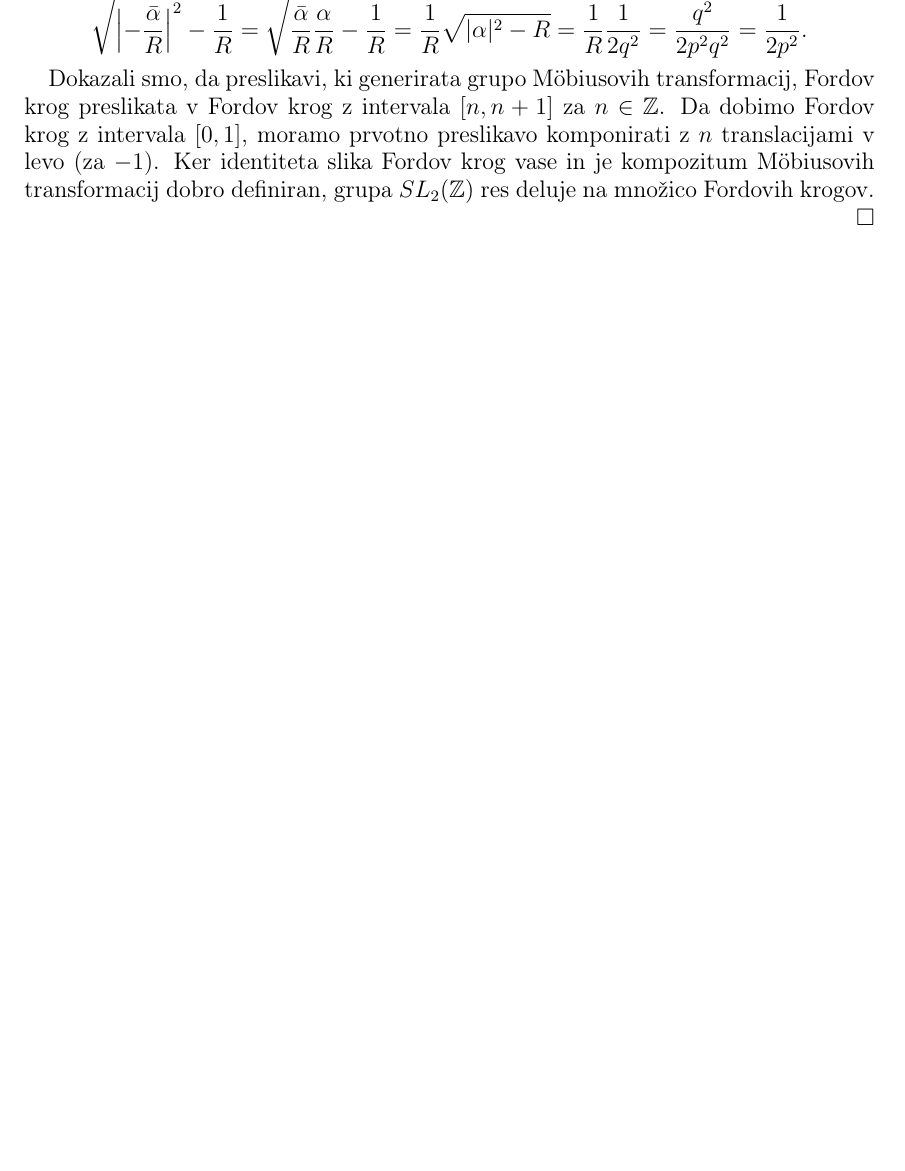
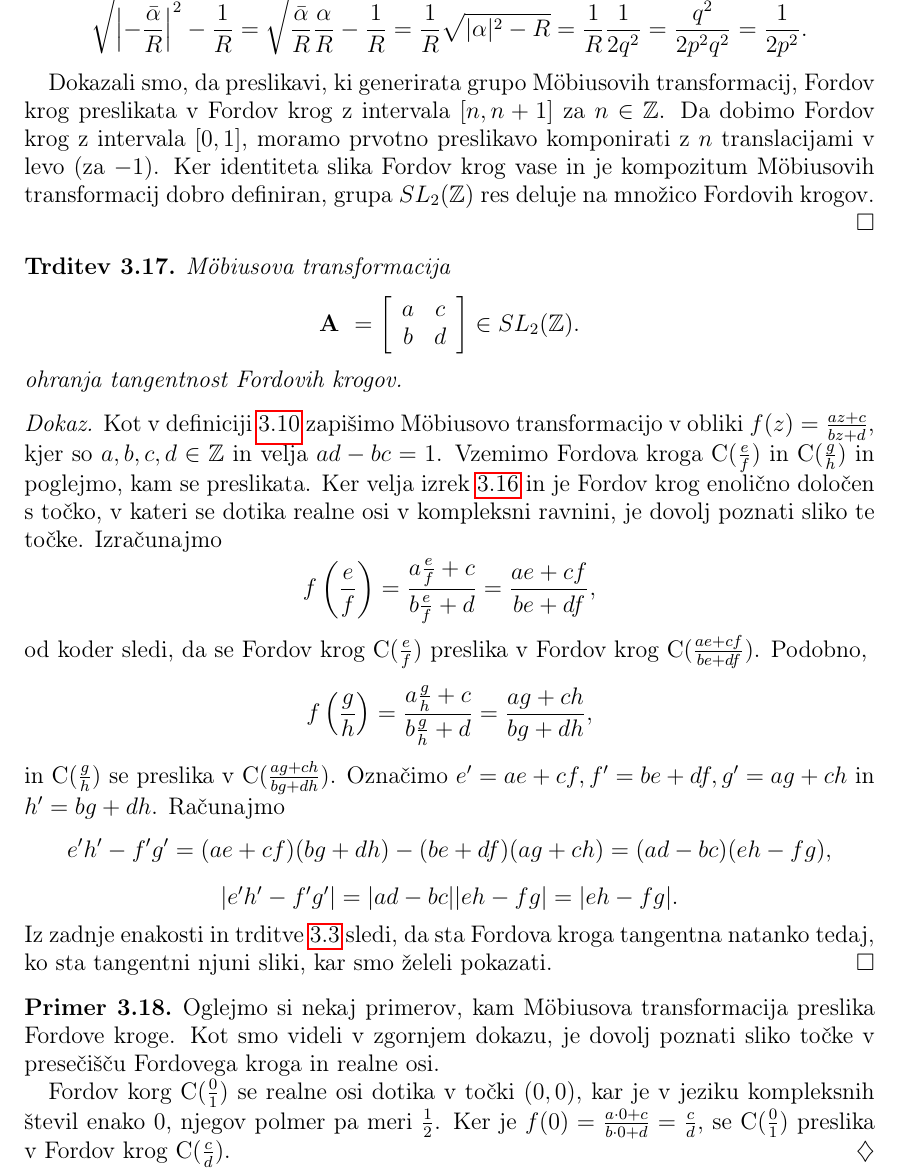
Before and after one commit to tjasavrhovnik/Diploma, a LaTeX document (Vrhovnik-27161005-2019.tex): part of page 16 of 16 before the commit and part of page 16 of 17 after it, cut so that both start at the same text, the shorter picture padded with empty space. Compiled offline with pdfLaTeX.

```diff
--- a/Vrhovnik-27161005-2019.tex
+++ b/Vrhovnik-27161005-2019.tex
@@ -685,6 +687,45 @@
 Dokazali smo, da preslikavi, ki generirata grupo M\"{o}biusovih transformacij, Fordov krog preslikata v Fordov krog z intervala $[n,n+1]$ za $n \in \mathbb{Z}$. Da dobimo Fordov krog z intervala $[0,1]$, moramo prvotno preslikavo komponirati z $n$ translacijami v levo (za $-1$). Ker identiteta slika Fordov krog vase in je kompozitum M\"{o}biusovih transformacij dobro definiran, grupa ${SL}_{2}(\mathbb{Z})$ res deluje na množico Fordovih krogov.
 \end{dokaz}
 
+% tangentnost in Mobiusova transformacija
+\begin{trditev}
+M\"{o}biusova transformacija
+\[
+\mathbf{A}\ =
+\left[
+\begin{array}{cc}
+a & c \\
+b & d \\
+\end{array}
+\right]
+\in {SL}_{2}(\mathbb{Z}).
+\]
+ohranja tangentnost Fordovih krogov.
+\end{trditev}
+
+\begin{dokaz}
+Kot v definiciji \ref{def:MobTransformacija} zapišimo M\"{o}biusovo transformacijo v obliki $f(z) = \frac{az+c}{bz+d}$, kjer so $a,b,c,d \in \mathbb{Z}$ in velja $ad-bc=1$.
+Vzemimo Fordova kroga C($\frac{e}{f}$) in C($\frac{g}{h}$) in poglejmo, kam se preslikata.
+Ker velja izrek \ref{izr:MobDelovanje} in je Fordov krog enolično določen s točko, v kateri se dotika realne osi v kompleksni ravnini, je dovolj poznati sliko te točke.
+Izračunajmo
+\[ f \left(\frac{e}{f} \right) = \frac{a \frac{e}{f} + c}{b \frac{e}{f} + d} = \frac{ae + cf}{be + df}, \]
+od koder sledi, da se Fordov krog C($\frac{e}{f}$) preslika v Fordov krog C($\frac{ae+cf}{be+df}$).
+Podobno,
+\[ f \left(\frac{g}{h} \right) = \frac{a \frac{g}{h} + c}{b \frac{g}{h} + d} = \frac{ag + ch}{bg + dh}, \]
+in C($\frac{g}{h}$) se preslika v C($\frac{ag+ch}{bg+dh}$).
+Označimo \( e' = ae+cf, f' = be+df, g' = ag+ch \) in $h' = bg+dh$. Računajmo
+\[ e'h'-f'g' = (ae+cf)(bg+dh) - (be+df)(ag+ch) = (ad - bc)(eh - fg), \]
+\[ |e'h'-f'g'| = |ad-bc| |eh-fg| = |eh-fg|. \]
+Iz zadnje enakosti in trditve \ref{trd:FordTangentnost} sledi, da sta Fordova kroga tangentna natanko tedaj, ko sta tangentni njuni sliki, kar smo želeli pokazati.
+\end{dokaz}
+
+\begin{primer}
+Oglejmo si nekaj primerov, kam M\"{o}biusova transformacija preslika Fordove kroge.
+Kot smo videli v zgornjem dokazu, je dovolj poznati sliko točke v presečišču Fordovega kroga in realne osi.
+
+Fordov korg C($\frac{0}{1}$) se realne osi dotika v točki $(0,0)$, kar je v jeziku kompleksnih števil enako $0$, njegov polmer pa meri $\frac{1}{2}$. Ker je $f(0) = \frac{a \cdot 0 + c}{b \cdot 0 + d} = \frac{c}{d}$, se C($\frac{0}{1}$) preslika v Fordov krog C($\frac{c}{d}$).
+\end{primer}
+
 %
 %%%%%%%%%%%%%%%%%%%%%%%%%%%%%%%%%%%%%%%%%%%%%%%%%%%%%%%%%%%%%%%%%%%%%%%%%%%%%%%%%%%%%%%%%%%%%%%%%%%%%%%%%%%%%%%%%%%%%%%%%%%%%%%%%%%%%%%%%%%%%%%%%%
 
```
Also changed, not shown: Vrhovnik-27161005-2019.pdf, Vrhovnik-27161005-2019.tex (2 more changed lines), 1 other file.
